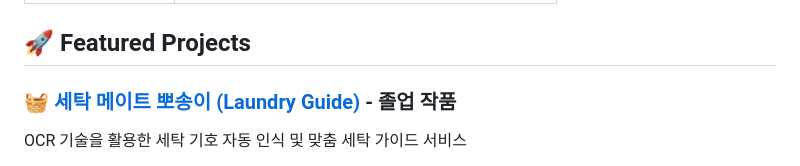
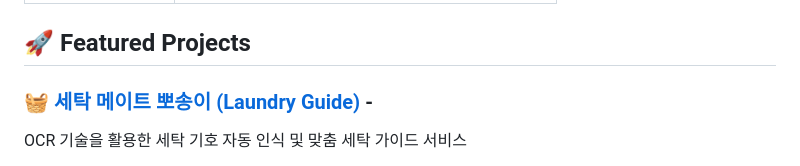
Before and after one commit to jiin-jung/jiin-jung, a Markdown page: README.md, the part around the change. GitHub-like rendering.

```diff
--- a/README.md
+++ b/README.md
@@ -26,7 +26,7 @@
 
 ## 🚀 Featured Projects
 
-### 🧺 [세탁 메이트 뽀송이 (Laundry Guide)](https://github.com/kpd4444/bbosong-backend) - **졸업 작품**
+### 🧺 [세탁 메이트 뽀송이 (Laundry Guide)](https://github.com/kpd4444/bbosong-backend) -
 OCR 기술을 활용한 세탁 기호 자동 인식 및 맞춤 세탁 가이드 서비스
 - AI 기반 이미지 인식으로 세탁 기호 자동 분석
 - 사용자 친화적 세탁 정보 제공 플랫폼
```
